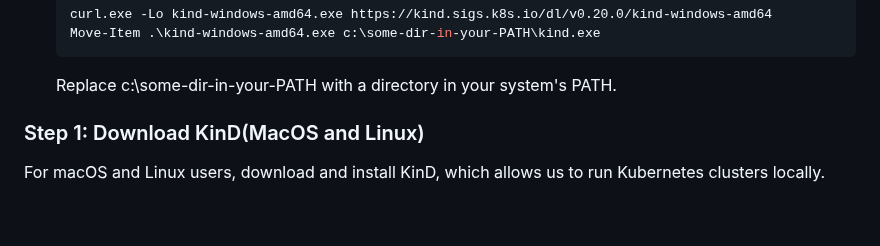
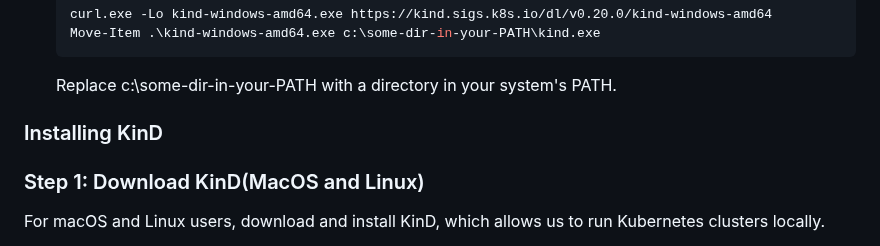
Before and after one commit to pvass24/k8s-kadence, a Markdown page: kind-install/README.md, the part around the change. Rendered like a GitHub page; blank space fills up the shorter version.

Commit message:
added "Install Kind" before step 1

````diff
--- a/kind-install/README.md
+++ b/kind-install/README.md
@@ -45,6 +45,8 @@ If you want to install a different Linux distribution, you can specify it with t
   Move-Item .\kind-windows-amd64.exe c:\some-dir-in-your-PATH\kind.exe
   ```
   Replace c:\some-dir-in-your-PATH with a directory in your system's PATH.
+
+### Installing KinD
 
 ### Step 1: Download KinD(MacOS and Linux)
   For macOS and Linux users, download and install KinD, which allows us to run Kubernetes clusters locally.
````
